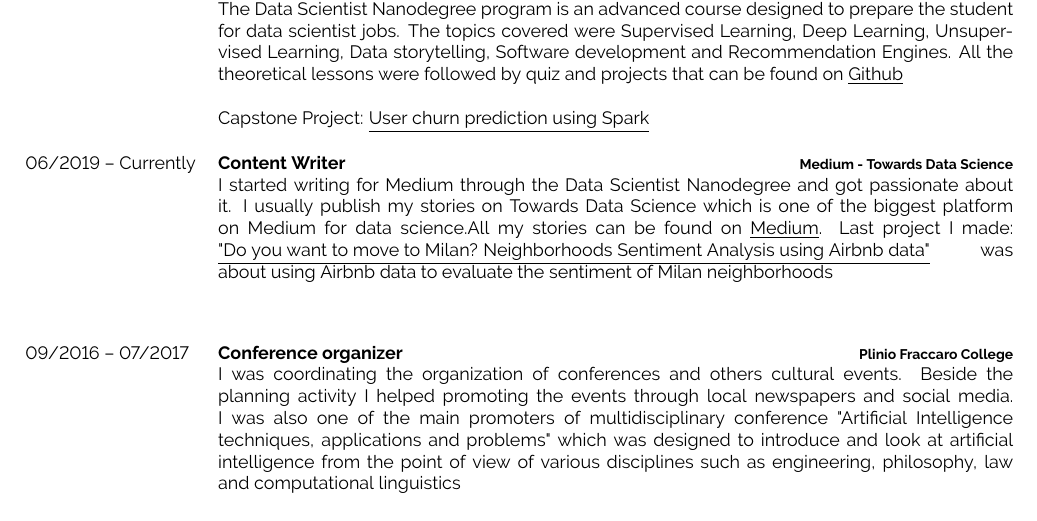
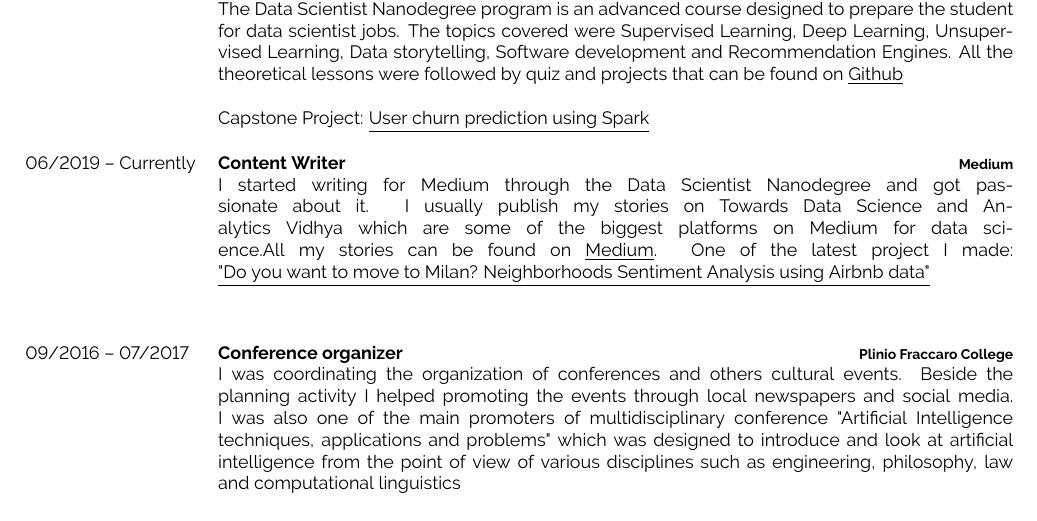
Before and after one commit to simonerigoni/hello_world, a LaTeX CV (curriculum_vitae/main.tex): part of page 2 of 3, cut so that both start at the same text. Compiled offline with pdfLaTeX.

Commit message:
Update curriculum

```diff
--- a/curriculum_vitae/main.tex
+++ b/curriculum_vitae/main.tex
@@ -189,8 +189,8 @@
 	\entry
 		{06/2019 -- Currently}
 		{Content Writer}
-		{Medium -  Towards Data Science}
-		{I started writing for Medium through the Data Scientist Nanodegree and got passionate about it. I usually publish my stories on Towards Data Science which is one of the biggest platform on Medium for data science.All my stories can be found on \underline{\href{https://medium.com/@simone.rigoni01}{Medium}}. Last project I made: \underline{\href{https://towardsdatascience.com/do-you-want-to-move-to-milan-neighborhoods-sentiment-analysis-using-airbnb-data-72db72ebc070}{"Do you want to move to Milan? Neighborhoods Sentiment Analysis using Airbnb data"}} was about using Airbnb data to evaluate the sentiment of Milan neighborhoods}
+		{Medium}
+		{I started writing for Medium through the Data Scientist Nanodegree and got passionate about it. I usually publish my stories on Towards Data Science and Analytics Vidhya which are some of the biggest platforms on Medium for data science.All my stories can be found on \underline{\href{https://medium.com/@simone.rigoni01}{Medium}}. One of the latest project I made: \underline{\href{https://towardsdatascience.com/do-you-want-to-move-to-milan-neighborhoods-sentiment-analysis-using-airbnb-data-72db72ebc070}{"Do you want to move to Milan? Neighborhoods Sentiment Analysis using Airbnb data"}}}
 		{}
 		{}
 	\entry
```
Also changed, not shown: curriculum_vitae/main.pdf, 2 other files.
